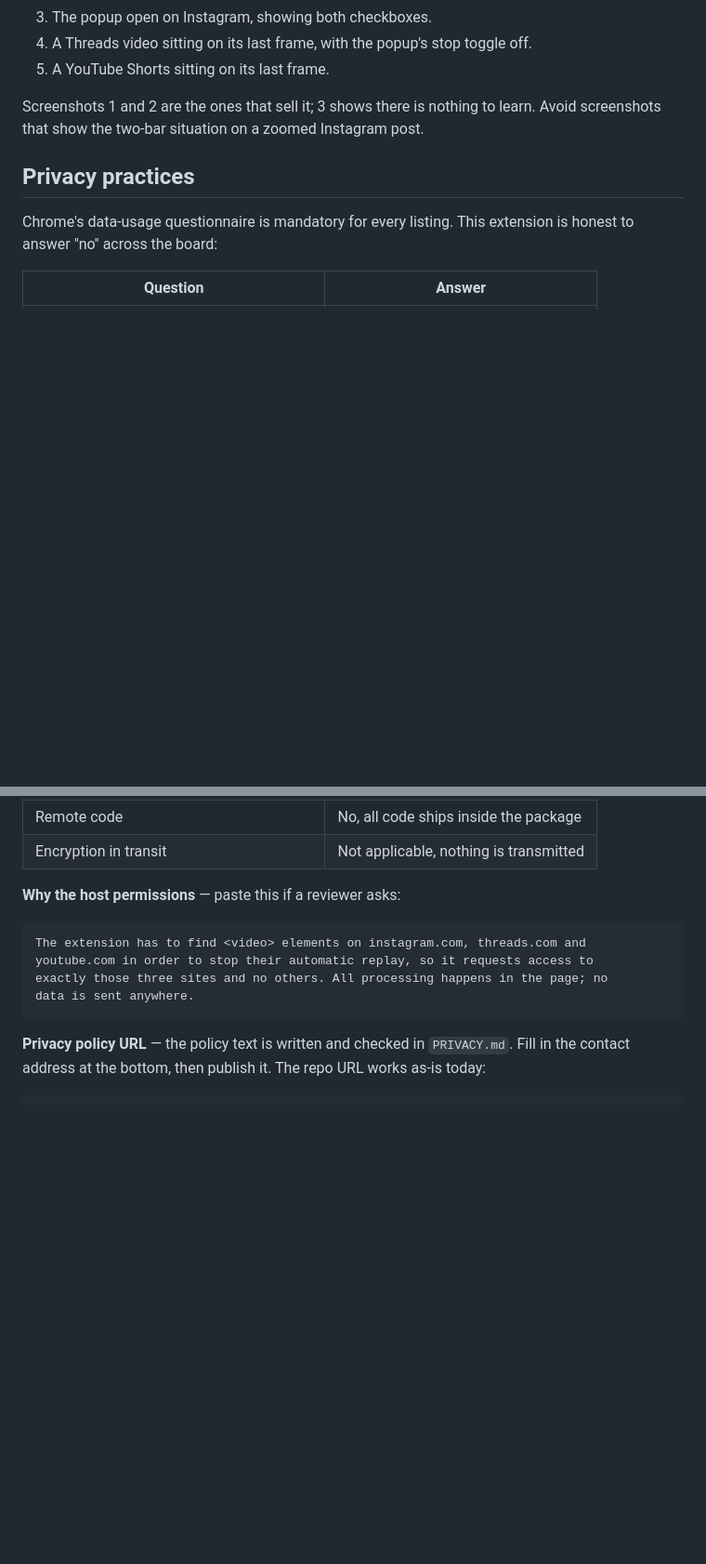
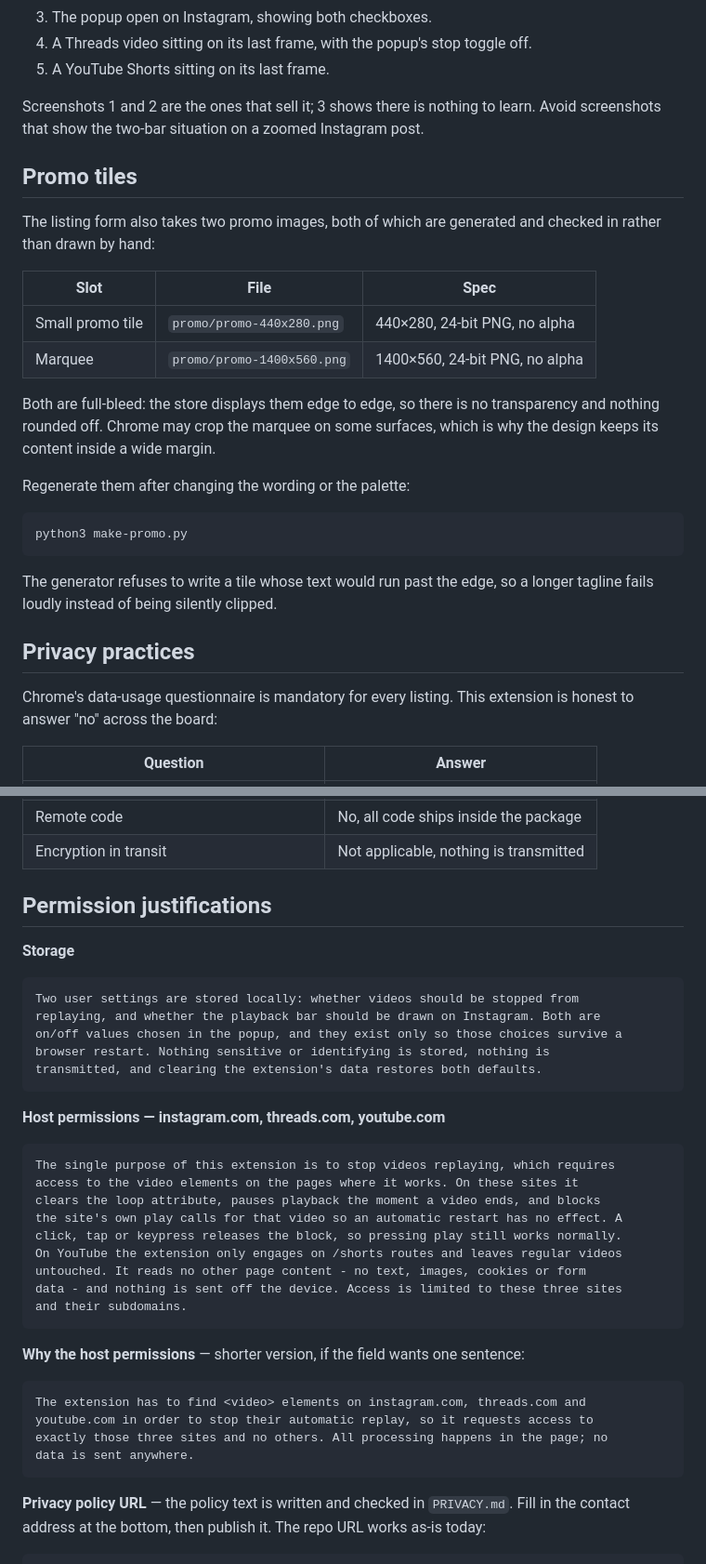
Before and after one commit to macjohnmcc/stopvideolooping, a Markdown page: STORE_LISTING.md, 2 parts joined by grey strips. Shown at 93% size. Drawn GitHub-style; blank space fills up the shorter version.

````diff
--- a/STORE_LISTING.md
+++ b/STORE_LISTING.md
@@ -139,6 +139,29 @@ set, in this order, which is the order they appear:
 Screenshots 1 and 2 are the ones that sell it; 3 shows there is nothing to learn.
 Avoid screenshots that show the two-bar situation on a zoomed Instagram post.
 
+## Promo tiles
+
+The listing form also takes two promo images, both of which are generated and
+checked in rather than drawn by hand:
+
+| Slot | File | Spec |
+| --- | --- | --- |
+| Small promo tile | `promo/promo-440x280.png` | 440×280, 24-bit PNG, no alpha |
+| Marquee | `promo/promo-1400x560.png` | 1400×560, 24-bit PNG, no alpha |
+
+Both are full-bleed: the store displays them edge to edge, so there is no
+transparency and nothing rounded off. Chrome may crop the marquee on some
+surfaces, which is why the design keeps its content inside a wide margin.
+
+Regenerate them after changing the wording or the palette:
+
+```sh
+python3 make-promo.py
+```
+
+The generator refuses to write a tile whose text would run past the edge, so a
+longer tagline fails loudly instead of being silently clipped.
+
 ## Privacy practices
 
 Chrome's data-usage questionnaire is mandatory for every listing. This extension
@@ -153,7 +176,33 @@ is honest to answer "no" across the board:
 | Remote code | No, all code ships inside the package |
 | Encryption in transit | Not applicable, nothing is transmitted |
 
-**Why the host permissions** — paste this if a reviewer asks:
+## Permission justifications
+
+**Storage**
+
+```
+Two user settings are stored locally: whether videos should be stopped from
+replaying, and whether the playback bar should be drawn on Instagram. Both are
+on/off values chosen in the popup, and they exist only so those choices survive a
+browser restart. Nothing sensitive or identifying is stored, nothing is
+transmitted, and clearing the extension's data restores both defaults.
+```
+
+**Host permissions — instagram.com, threads.com, youtube.com**
+
+```
+The single purpose of this extension is to stop videos replaying, which requires
+access to the video elements on the pages where it works. On these sites it
+clears the loop attribute, pauses playback the moment a video ends, and blocks
+the site's own play calls for that video so an automatic restart has no effect. A
+click, tap or keypress releases the block, so pressing play still works normally.
+On YouTube the extension only engages on /shorts routes and leaves regular videos
+untouched. It reads no other page content - no text, images, cookies or form
+data - and nothing is sent off the device. Access is limited to these three sites
+and their subdomains.
+```
+
+**Why the host permissions** — shorter version, if the field wants one sentence:
 
 ```
 The extension has to find <video> elements on instagram.com, threads.com and
````
Also changed, not shown: README.md (+2 -0 lines).
